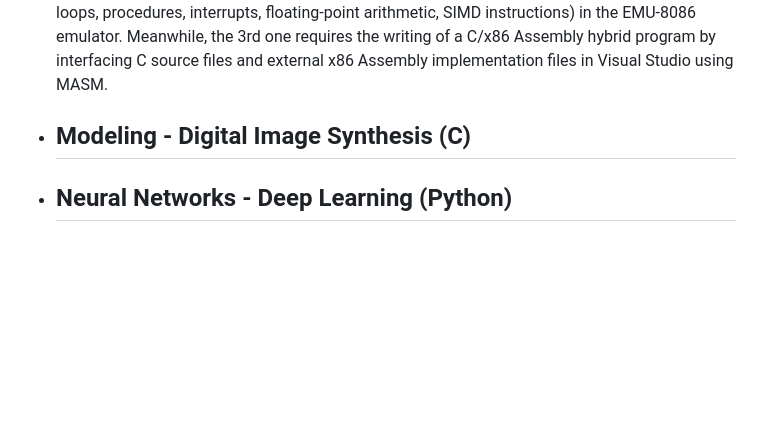
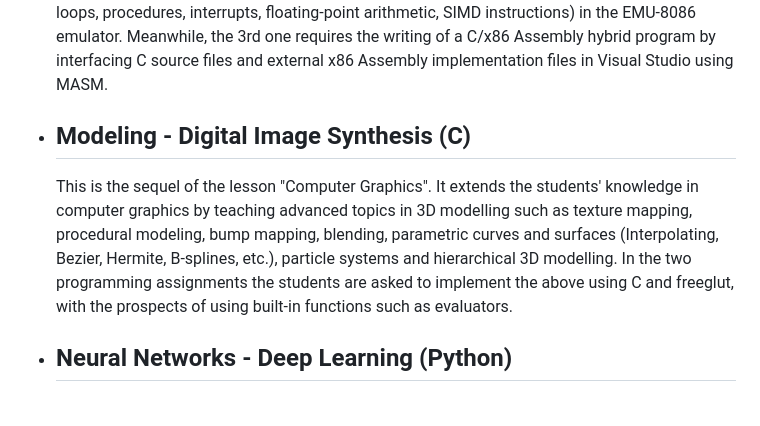
Before and after one commit to DimYfantidis/University_Projects, a Markdown page: README.md, the part around the change. Rendered like a GitHub page; blank space fills up the shorter version.

```diff
--- a/README.md
+++ b/README.md
@@ -70,6 +70,8 @@ An exhaustive list with every programming-related school assignment.
   The lesson's goal is to introduce the students to Intel's processor architecture and teach them the basics of the x86 Assembly language. **Three programming assignments** were given in total. The 1st and 2nd ones request the writing of 16/32/64-bit assembly code (OP codes/mnemonics, registers, variables, code/data/stack segments, conditional statements, loops, procedures, interrupts, floating-point arithmetic, SIMD instructions) in the EMU-8086 emulator. Meanwhile, the 3rd one requires the writing of a C/x86 Assembly hybrid program by interfacing C source files and external x86 Assembly implementation files in Visual Studio using MASM.
 
 * ## Modeling - Digital Image Synthesis (C)
+  This is the sequel of the lesson "Computer Graphics". It extends the students' knowledge in computer graphics by teaching advanced topics in 3D modelling such as texture mapping, procedural modeling, bump mapping, blending, parametric curves and surfaces (Interpolating, Bezier, Hermite, B-splines, etc.), particle systems and hierarchical 3D modelling. In the two programming assignments the students are asked to implement the above using C and freeglut, with the prospects of using built-in functions such as evaluators.
+
 * ## Neural Networks - Deep Learning (Python)
 <br/>
 
```
